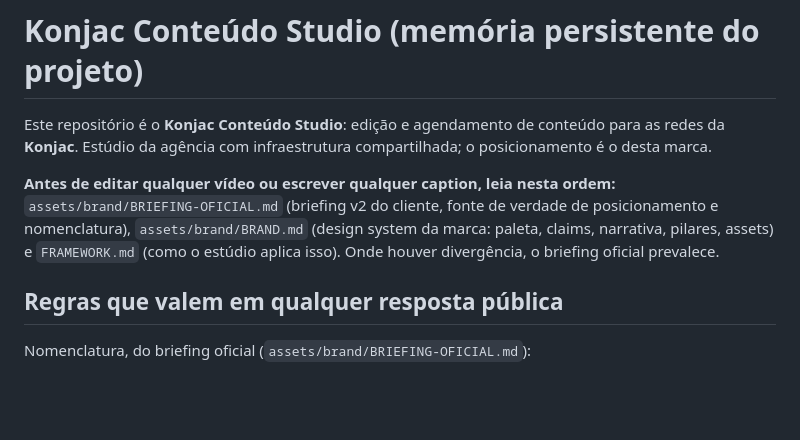
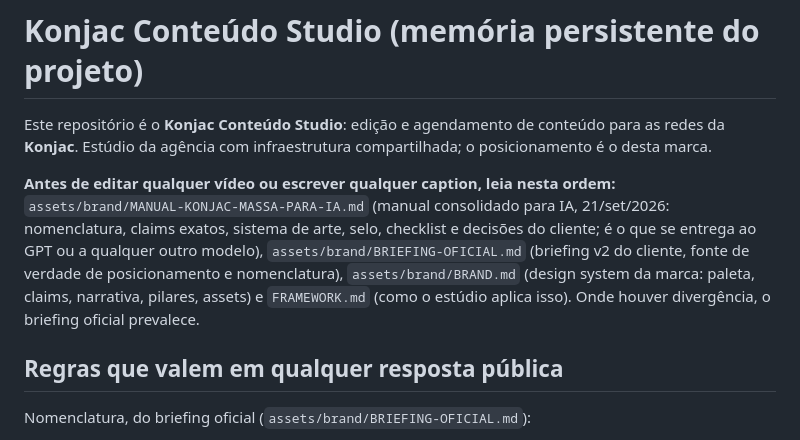
Before and after one commit to suportezv/konjac-conteudo, a Markdown page: CLAUDE.md, the part around the change. Drawn GitHub-style; blank space fills up the shorter version.

```diff
--- a/CLAUDE.md
+++ b/CLAUDE.md
@@ -2,7 +2,7 @@
 
 Este repositório é o **Konjac Conteúdo Studio**: edição e agendamento de conteúdo para as redes da **Konjac**. Estúdio da agência com infraestrutura compartilhada; o posicionamento é o desta marca.
 
-**Antes de editar qualquer vídeo ou escrever qualquer caption, leia nesta ordem:** `assets/brand/BRIEFING-OFICIAL.md` (briefing v2 do cliente, fonte de verdade de posicionamento e nomenclatura), `assets/brand/BRAND.md` (design system da marca: paleta, claims, narrativa, pilares, assets) e `FRAMEWORK.md` (como o estúdio aplica isso). Onde houver divergência, o briefing oficial prevalece.
+**Antes de editar qualquer vídeo ou escrever qualquer caption, leia nesta ordem:** `assets/brand/MANUAL-KONJAC-MASSA-PARA-IA.md` (manual consolidado para IA, 21/set/2026: nomenclatura, claims exatos, sistema de arte, selo, checklist e decisões do cliente; é o que se entrega ao GPT ou a qualquer outro modelo), `assets/brand/BRIEFING-OFICIAL.md` (briefing v2 do cliente, fonte de verdade de posicionamento e nomenclatura), `assets/brand/BRAND.md` (design system da marca: paleta, claims, narrativa, pilares, assets) e `FRAMEWORK.md` (como o estúdio aplica isso). Onde houver divergência, o briefing oficial prevalece.
 
 ## Regras que valem em qualquer resposta pública
 
```
Also changed, not shown: assets/brand/MANUAL-KONJAC-MASSA-PARA-IA.md (added, +270 -0 lines).
